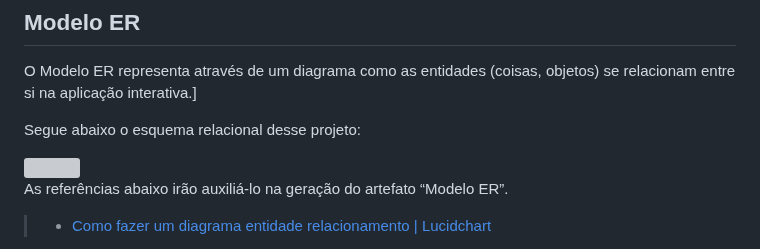
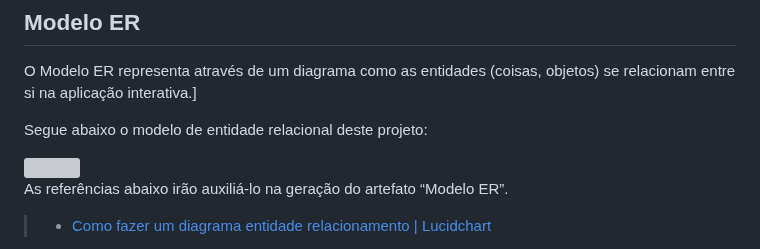
Before and after one commit to ICEI-PUC-Minas-PMV-ADS/pmv-ads-2023-1-e4-proj-apdist-t4-pmv-ads-2023-1-e4-proj-apdist-t4-serv, a Markdown page: docs/05-Arquitetura da Solução.md, the part around the change. GitHub-like rendering; grey boxes are pictures that could not be loaded.

```diff
--- a/docs/05-Arquitetura da Solução.md
+++ b/docs/05-Arquitetura da Solução.md
@@ -23,7 +23,7 @@ As referências abaixo irão auxiliá-lo na geração do artefato “Diagrama de
 
 O Modelo ER representa através de um diagrama como as entidades (coisas, objetos) se relacionam entre si na aplicação interativa.]
 
-Segue abaixo o esquema relacional desse projeto:
+Segue abaixo o modelo de entidade relacional deste projeto:
 
 <img src= https://github.com/ICEI-PUC-Minas-PMV-ADS/pmv-ads-2023-1-e4-proj-apdist-t4-pmv-ads-2023-1-e4-proj-apdist-t4-serv/blob/4e98a489c763ae4bc011933b4dac2ed0d70ef02b/docs/img/ER.png>
 
```
